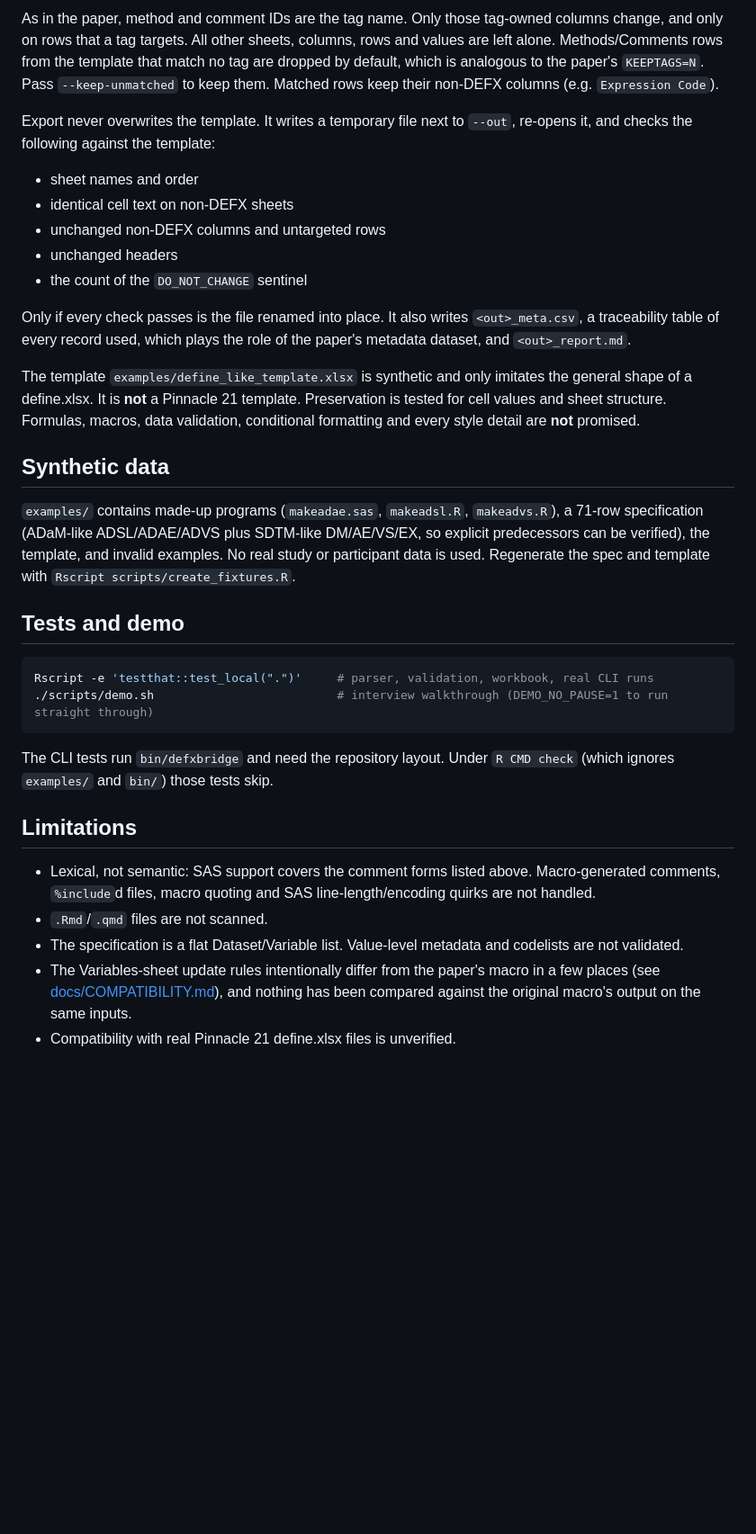
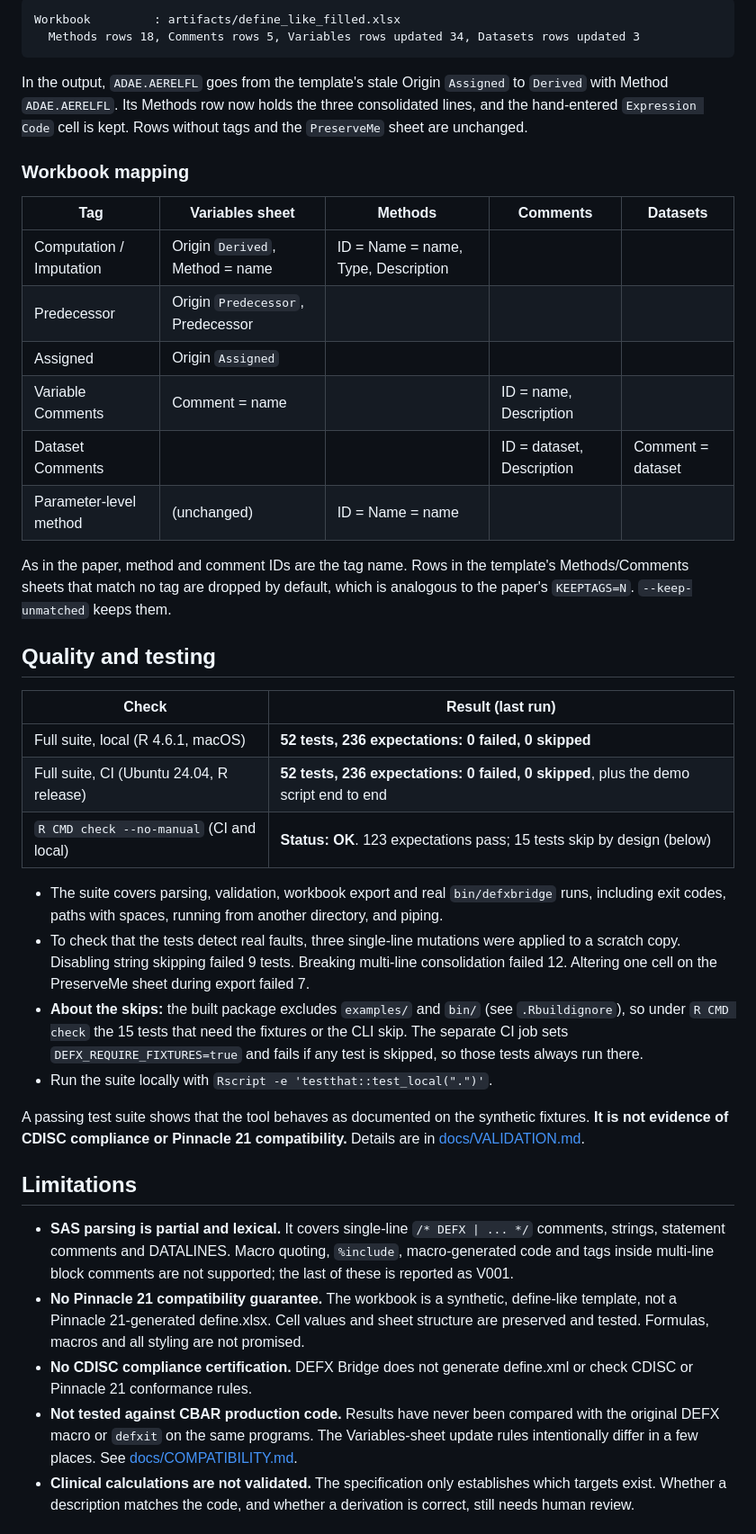
Before and after one commit to parammadan/defx-bridge, a Markdown page: README.md, the part around one of its changes. Shown at 90% size. Rendered like a GitHub page; blank space fills up the shorter version.

````diff
--- a/README.md
+++ b/README.md
@@ -118,35 +143,43 @@ Repeated description lines in **one** program are consolidated into a single def
-As in the paper, method and comment IDs are the tag name. Only those tag-owned columns change, and only on rows that a tag targets. All other sheets, columns, rows and values are left alone. Methods/Comments rows from the template that match no tag are dropped by default, which is analogous to the paper's `KEEPTAGS=N`. Pass `--keep-unmatched` to keep them. Matched rows keep their non-DEFX columns (e.g. `Expression Code`).
-
-Export never overwrites the template. It writes a temporary file next to `--out`, re-opens it, and checks the following against the template:
-
-- sheet names and order
-- identical cell text on non-DEFX sheets
-- unchanged non-DEFX columns and untargeted rows
-- unchanged headers
-- the count of the `DO_NOT_CHANGE` sentinel
-
-Only if every check passes is the file renamed into place. It also writes `<out>_meta.csv`, a traceability table of every record used, which plays the role of the paper's metadata dataset, and `<out>_report.md`.
-
-The template `examples/define_like_template.xlsx` is synthetic and only imitates the general shape of a define.xlsx. It is **not** a Pinnacle 21 template. Preservation is tested for cell values and sheet structure. Formulas, macros, data validation, conditional formatting and every style detail are **not** promised.
-
-## Synthetic data
-
-`examples/` contains made-up programs (`makeadae.sas`, `makeadsl.R`, `makeadvs.R`), a 71-row specification (ADaM-like ADSL/ADAE/ADVS plus SDTM-like DM/AE/VS/EX, so explicit predecessors can be verified), the template, and invalid examples. No real study or participant data is used. Regenerate the spec and template with `Rscript scripts/create_fixtures.R`.
-
-## Tests and demo
-
-```bash
-Rscript -e 'testthat::test_local(".")'     # parser, validation, workbook, real CLI runs
-./scripts/demo.sh                          # interview walkthrough (DEMO_NO_PAUSE=1 to run straight through)
+```
+Workbook         : artifacts/define_like_filled.xlsx
+  Methods rows 18, Comments rows 5, Variables rows updated 34, Datasets rows updated 3
 ```
 
-The CLI tests run `bin/defxbridge` and need the repository layout. Under `R CMD check` (which ignores `examples/` and `bin/`) those tests skip.
+In the output, `ADAE.AERELFL` goes from the template's stale Origin `Assigned` to `Derived` with Method `ADAE.AERELFL`. Its Methods row now holds the three consolidated lines, and the hand-entered `Expression Code` cell is kept. Rows without tags and the `PreserveMe` sheet are unchanged.
+
+### Workbook mapping
+
+| Tag | Variables sheet | Methods | Comments | Datasets |
+|---|---|---|---|---|
+| Computation / Imputation | Origin `Derived`, Method = name | ID = Name = name, Type, Description | | |
+| Predecessor | Origin `Predecessor`, Predecessor | | | |
+| Assigned | Origin `Assigned` | | | |
+| Variable Comments | Comment = name | | ID = name, Description | |
+| Dataset Comments | | | ID = dataset, Description | Comment = dataset |
+| Parameter-level method | (unchanged) | ID = Name = name | | |
+
+As in the paper, method and comment IDs are the tag name. Rows in the template's Methods/Comments sheets that match no tag are dropped by default, which is analogous to the paper's `KEEPTAGS=N`. `--keep-unmatched` keeps them.
+
+## Quality and testing
+
+| Check | Result (last run) |
+|---|---|
+| Full suite, local (R 4.6.1, macOS) | **52 tests, 236 expectations: 0 failed, 0 skipped** |
+| Full suite, CI (Ubuntu 24.04, R release) | **52 tests, 236 expectations: 0 failed, 0 skipped**, plus the demo script end to end |
+| `R CMD check --no-manual` (CI and local) | **Status: OK**. 123 expectations pass; 15 tests skip by design (below) |
+
+- The suite covers parsing, validation, workbook export and real `bin/defxbridge` runs, including exit codes, paths with spaces, running from another directory, and piping.
+- To check that the tests detect real faults, three single-line mutations were applied to a scratch copy. Disabling string skipping failed 9 tests. Breaking multi-line consolidation failed 12. Altering one cell on the PreserveMe sheet during export failed 7.
+- **About the skips:** the built package excludes `examples/` and `bin/` (see `.Rbuildignore`), so under `R CMD check` the 15 tests that need the fixtures or the CLI skip. The separate CI job sets `DEFX_REQUIRE_FIXTURES=true` and fails if any test is skipped, so those tests always run there.
+- Run the suite locally with `Rscript -e 'testthat::test_local(".")'`.
+
+A passing test suite shows that the tool behaves as documented on the synthetic fixtures. **It is not evidence of CDISC compliance or Pinnacle 21 compatibility.** Details are in [docs/VALIDATION.md](docs/VALIDATION.md).
 
 ## Limitations
 
-- Lexical, not semantic: SAS support covers the comment forms listed above. Macro-generated comments, `%include`d files, macro quoting and SAS line-length/encoding quirks are not handled.
-- `.Rmd`/`.qmd` files are not scanned.
-- The specification is a flat Dataset/Variable list. Value-level metadata and codelists are not validated.
-- The Variables-sheet update rules intentionally differ from the paper's macro in a few places (see [docs/COMPATIBILITY.md](docs/COMPATIBILITY.md)), and nothing has been compared against the original macro's output on the same inputs.
-- Compatibility with real Pinnacle 21 define.xlsx files is unverified.
+- **SAS parsing is partial and lexical.** It covers single-line `/* DEFX | ... */` comments, strings, statement comments and DATALINES. Macro quoting, `%include`, macro-generated code and tags inside multi-line block comments are not supported; the last of these is reported as V001.
+- **No Pinnacle 21 compatibility guarantee.** The workbook is a synthetic, define-like template, not a Pinnacle 21-generated define.xlsx. Cell values and sheet structure are preserved and tested. Formulas, macros and all styling are not promised.
+- **No CDISC compliance certification.** DEFX Bridge does not generate define.xml or check CDISC or Pinnacle 21 conformance rules.
+- **Not tested against CBAR production code.** Results have never been compared with the original DEFX macro or `defxit` on the same programs. The Variables-sheet update rules intentionally differ in a few places. See [docs/COMPATIBILITY.md](docs/COMPATIBILITY.md).
+- **Clinical calculations are not validated.** The specification only establishes which targets exist. Whether a description matches the code, and whether a derivation is correct, still needs human review.
 
````
Also changed, not shown: other parts of README.md (+132 -107 lines), docs/images/scan.png (added).
